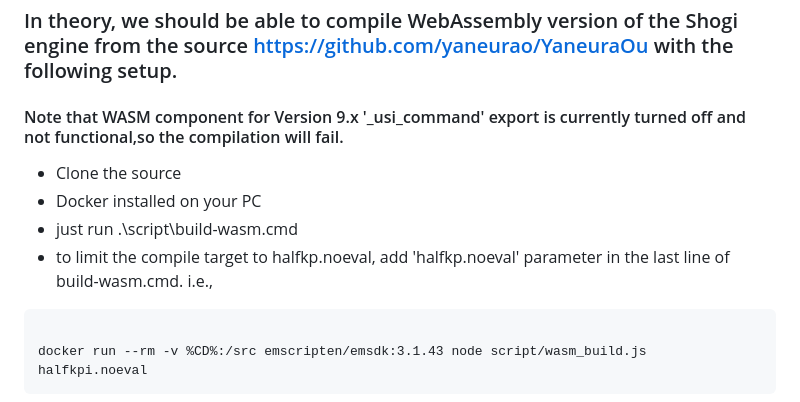
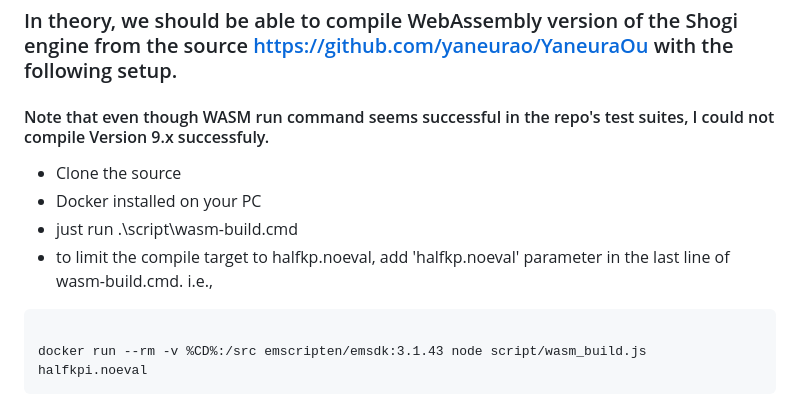
Before and after one commit to a2life/shogi_engine_wasm_web_console, a Markdown page: readme.md, the part around the change. Drawn GitHub-style.

Commit message:
Revise WASM build instructions in README
Updated WASM compilation instructions for Version 9.x.

```diff
--- a/readme.md
+++ b/readme.md
@@ -30,12 +30,12 @@ yaneuraou Standard book(2017) as standard_book.db
 https://github.com/mizar/YaneuraOu/releases/tag/v7.6.3
 
 ### In theory, we should be able to compile WebAssembly version of the Shogi engine from the source https://github.com/yaneurao/YaneuraOu with the following setup.
-#### Note that WASM component for Version 9.x '_usi_command' export is currently turned off and not functional,so the compilation will fail.
+#### Note that even though WASM run command seems successful in the repo's test suites, I could not compile Version 9.x successfuly.
 
 - Clone the source
 - Docker installed on your PC
-- just run .\script\build-wasm.cmd
-- to limit the compile target to halfkp.noeval, add 'halfkp.noeval' parameter in the last line of build-wasm.cmd. i.e.,
+- just run .\script\wasm-build.cmd
+- to limit the compile target to halfkp.noeval, add 'halfkp.noeval' parameter in the last line of wasm-build.cmd. i.e.,
 <pre><code>
 docker run --rm -v %CD%:/src emscripten/emsdk:3.1.43 node script/wasm_build.js halfkpi.noeval
 </code></pre>
```
